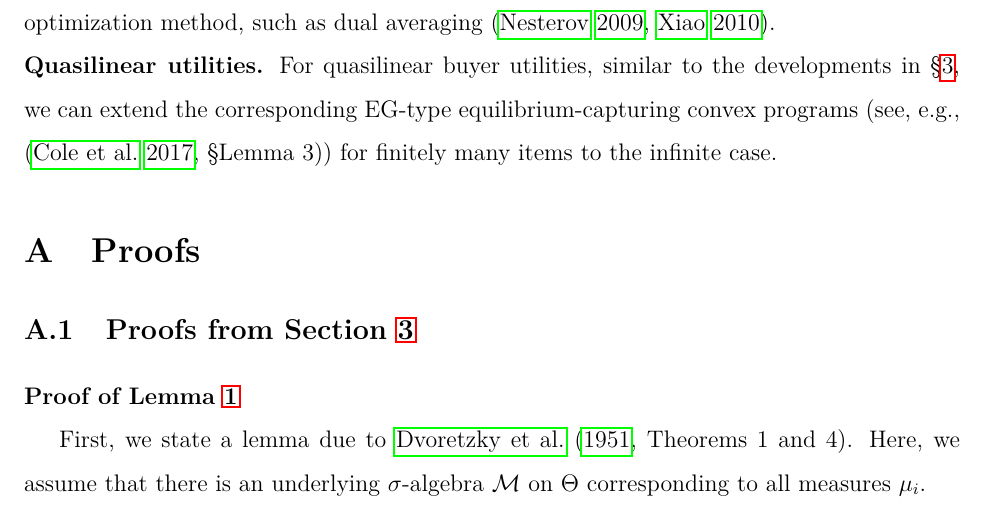
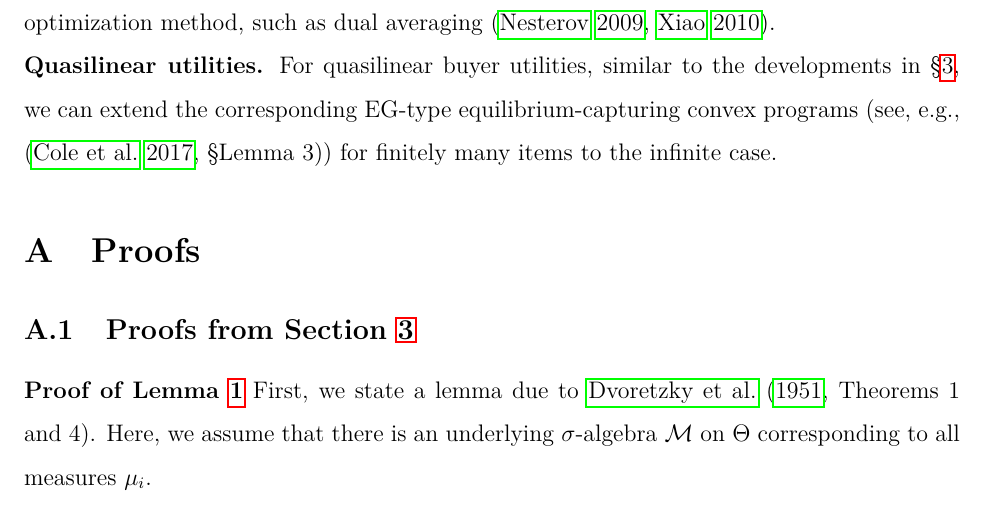
Before and after one commit to CoffeeAndConvexity/PaperCompetition, a LaTeX paper (InfDimFisherMarket.tex, which reads text/appendix.tex): part of page 25 of 44, cut so that both start at the same text. Compiled offline with pdfLaTeX; an older LaTeX class or package is replaced by its successor.

Commit message:
fix some indentations in the appendix rearrange

```diff
--- a/text/appendix.tex
+++ b/text/appendix.tex
@@ -2,8 +2,7 @@
 \section{Proofs} \label{app:proofs}
 
 \subsection{Proofs from Section~\ref{sec:equi-and-dual}}
-	\smallskip\noindent\textbf{Proof of Lemma~\ref{lemma:U-convex-compact}}
-
+	\noindent\textbf{Proof of Lemma~\ref{lemma:U-convex-compact}}
 	First, we state a lemma due to \citet[Theorems 1 and 4]{dvoretzky1951relations}. Here, we assume that there is an underlying $\sigma$-algebra $\mathcal{M}$ on $\Theta$ corresponding to all measures $\mu_i$.
 	\begin{lemma}
 		Let $\mu_i$ be finite measures on $\Theta$, $i\in m$.
```
Also changed, not shown: text/appendix.tex (7 more changed lines).
